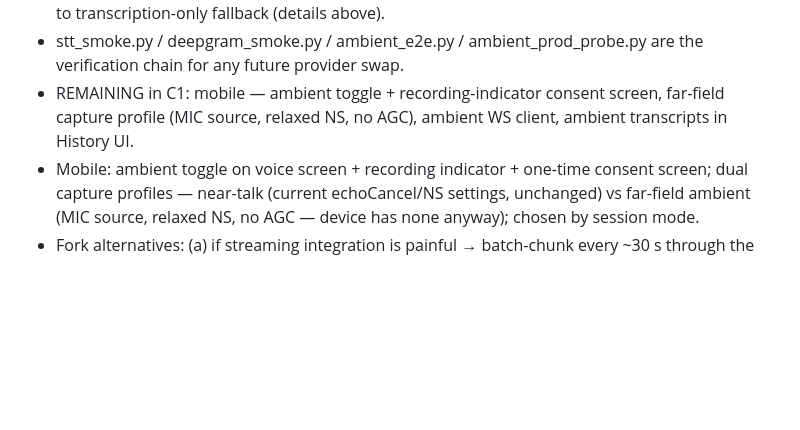
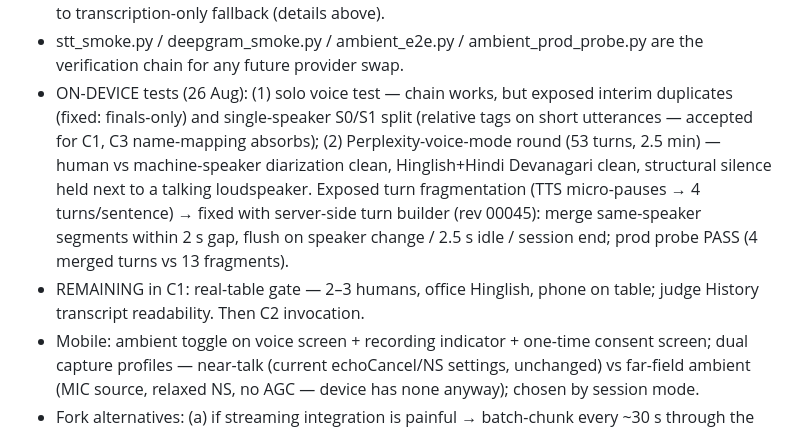
Before and after one commit to pareshnagore/Sirious, a Markdown page: product_phases.md, the part around the change. Drawn GitHub-style; blank space fills up the shorter version.

Commit message:
docs: on-device ambient test results + turn-builder fix (rev 00045)

```diff
--- a/product_phases.md
+++ b/product_phases.md
@@ -807,9 +807,18 @@ Later, History shows: S1: ... / S2: ... / S1: ...   (long-press → name a speak
   path — Google demoted to transcription-only fallback (details above).
 - stt_smoke.py / deepgram_smoke.py / ambient_e2e.py / ambient_prod_probe.py
   are the verification chain for any future provider swap.
-- REMAINING in C1: mobile — ambient toggle + recording-indicator consent
-  screen, far-field capture profile (MIC source, relaxed NS, no AGC),
-  ambient WS client, ambient transcripts in History UI.
+- ON-DEVICE tests (26 Aug): (1) solo voice test — chain works, but exposed
+  interim duplicates (fixed: finals-only) and single-speaker S0/S1 split
+  (relative tags on short utterances — accepted for C1, C3 name-mapping
+  absorbs); (2) Perplexity-voice-mode round (53 turns, 2.5 min) — human
+  vs machine-speaker diarization clean, Hinglish+Hindi Devanagari clean,
+  structural silence held next to a talking loudspeaker. Exposed turn
+  fragmentation (TTS micro-pauses → 4 turns/sentence) → fixed with
+  server-side turn builder (rev 00045): merge same-speaker segments within
+  2 s gap, flush on speaker change / 2.5 s idle / session end; prod probe
+  PASS (4 merged turns vs 13 fragments).
+- REMAINING in C1: real-table gate — 2–3 humans, office Hinglish, phone on
+  table; judge History transcript readability. Then C2 invocation.
 - Mobile: ambient toggle on voice screen + recording indicator + one-time consent
   screen; dual capture profiles — near-talk (current echoCancel/NS settings,
   unchanged) vs far-field ambient (MIC source, relaxed NS, no AGC — device has
```
